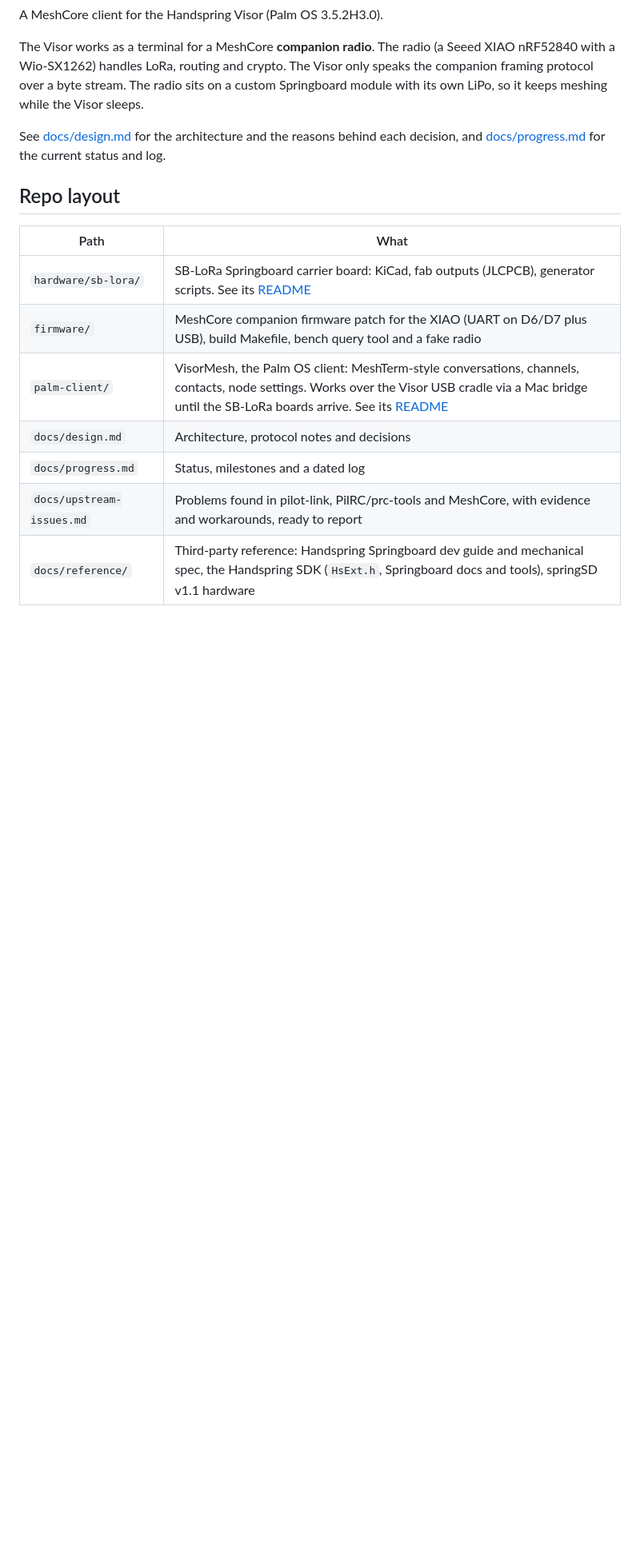
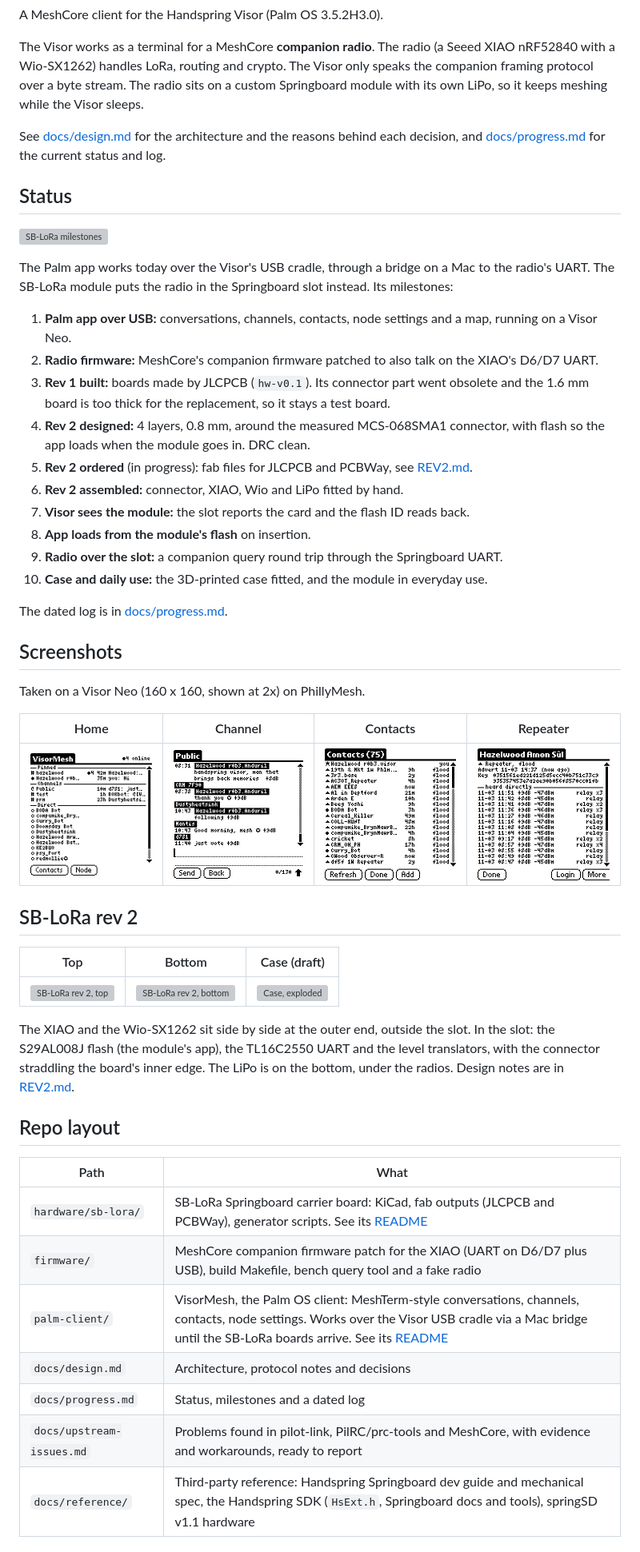
Before and after one commit to rkoberholtz/visormesh, a Markdown page: README.md, the part around the change. Shown at 80% size. GitHub-like rendering; pictures changed too: docs/images/screen-contacts.png (added), docs/images/screen-home.png (added), docs/images/screen-public.png (added); blank space fills up the shorter version; grey boxes are pictures that could not be loaded.

Commit message:
docs: README landing page: SB-LoRa milestone bar (docs/images/progress.svg) with the ten steps to a working module, four Visor screenshots (home, channel, contacts, repeater; 2x from the Visor's own captures, map left out), and rev 2's board renders and case

```diff
--- a/README.md
+++ b/README.md
@@ -6,11 +6,46 @@ The Visor works as a terminal for a MeshCore **companion radio**. The radio (a S
 
 See [docs/design.md](docs/design.md) for the architecture and the reasons behind each decision, and [docs/progress.md](docs/progress.md) for the current status and log.
 
+## Status
+
+![SB-LoRa milestones](docs/images/progress.svg)
+
+The Palm app works today over the Visor's USB cradle, through a bridge on a Mac to the radio's UART. The SB-LoRa module puts the radio in the Springboard slot instead. Its milestones:
+
+1. **Palm app over USB:** conversations, channels, contacts, node settings and a map, running on a Visor Neo.
+2. **Radio firmware:** MeshCore's companion firmware patched to also talk on the XIAO's D6/D7 UART.
+3. **Rev 1 built:** boards made by JLCPCB (`hw-v0.1`). Its connector part went obsolete and the 1.6 mm board is too thick for the replacement, so it stays a test board.
+4. **Rev 2 designed:** 4 layers, 0.8 mm, around the measured MCS-068SMA1 connector, with flash so the app loads when the module goes in. DRC clean.
+5. **Rev 2 ordered** (in progress): fab files for JLCPCB and PCBWay, see [REV2.md](hardware/sb-lora/REV2.md#ordering-pcbway).
+6. **Rev 2 assembled:** connector, XIAO, Wio and LiPo fitted by hand.
+7. **Visor sees the module:** the slot reports the card and the flash ID reads back.
+8. **App loads from the module's flash** on insertion.
+9. **Radio over the slot:** a companion query round trip through the Springboard UART.
+10. **Case and daily use:** the 3D-printed case fitted, and the module in everyday use.
+
+The dated log is in [docs/progress.md](docs/progress.md).
+
+## Screenshots
+
+Taken on a Visor Neo (160 x 160, shown at 2x) on PhillyMesh.
+
+| Home | Channel | Contacts | Repeater |
+|---|---|---|---|
+| ![Home: pinned, channels and direct conversations](docs/images/screen-home.png) | ![The Public channel](docs/images/screen-public.png) | ![Contacts list](docs/images/screen-contacts.png) | ![A repeater's page: advert, key and what was heard directly](docs/images/screen-repeater.png) |
+
+## SB-LoRa rev 2
+
+| Top | Bottom | Case (draft) |
+|---|---|---|
+| ![SB-LoRa rev 2, top](hardware/sb-lora/rev2/renders/sb-lora-rev2-top.png) | ![SB-LoRa rev 2, bottom](hardware/sb-lora/rev2/renders/sb-lora-rev2-bottom.png) | ![Case, exploded](hardware/sb-lora/rev2/case/case-exploded.png) |
+
+The XIAO and the Wio-SX1262 sit side by side at the outer end, outside the slot. In the slot: the S29AL008J flash (the module's app), the TL16C2550 UART and the level translators, with the connector straddling the board's inner edge. The LiPo is on the bottom, under the radios. Design notes are in [REV2.md](hardware/sb-lora/REV2.md).
+
 ## Repo layout
 
 | Path | What |
 |---|---|
-| `hardware/sb-lora/` | SB-LoRa Springboard carrier board: KiCad, fab outputs (JLCPCB), generator scripts. See its [README](hardware/sb-lora/README.md) |
+| `hardware/sb-lora/` | SB-LoRa Springboard carrier board: KiCad, fab outputs (JLCPCB and PCBWay), generator scripts. See its [README](hardware/sb-lora/README.md) |
 | `firmware/` | MeshCore companion firmware patch for the XIAO (UART on D6/D7 plus USB), build Makefile, bench query tool and a fake radio |
 | `palm-client/` | VisorMesh, the Palm OS client: MeshTerm-style conversations, channels, contacts, node settings. Works over the Visor USB cradle via a Mac bridge until the SB-LoRa boards arrive. See its [README](palm-client/README.md) |
 | `docs/design.md` | Architecture, protocol notes and decisions |
```
Also changed, not shown: 1 other file.
